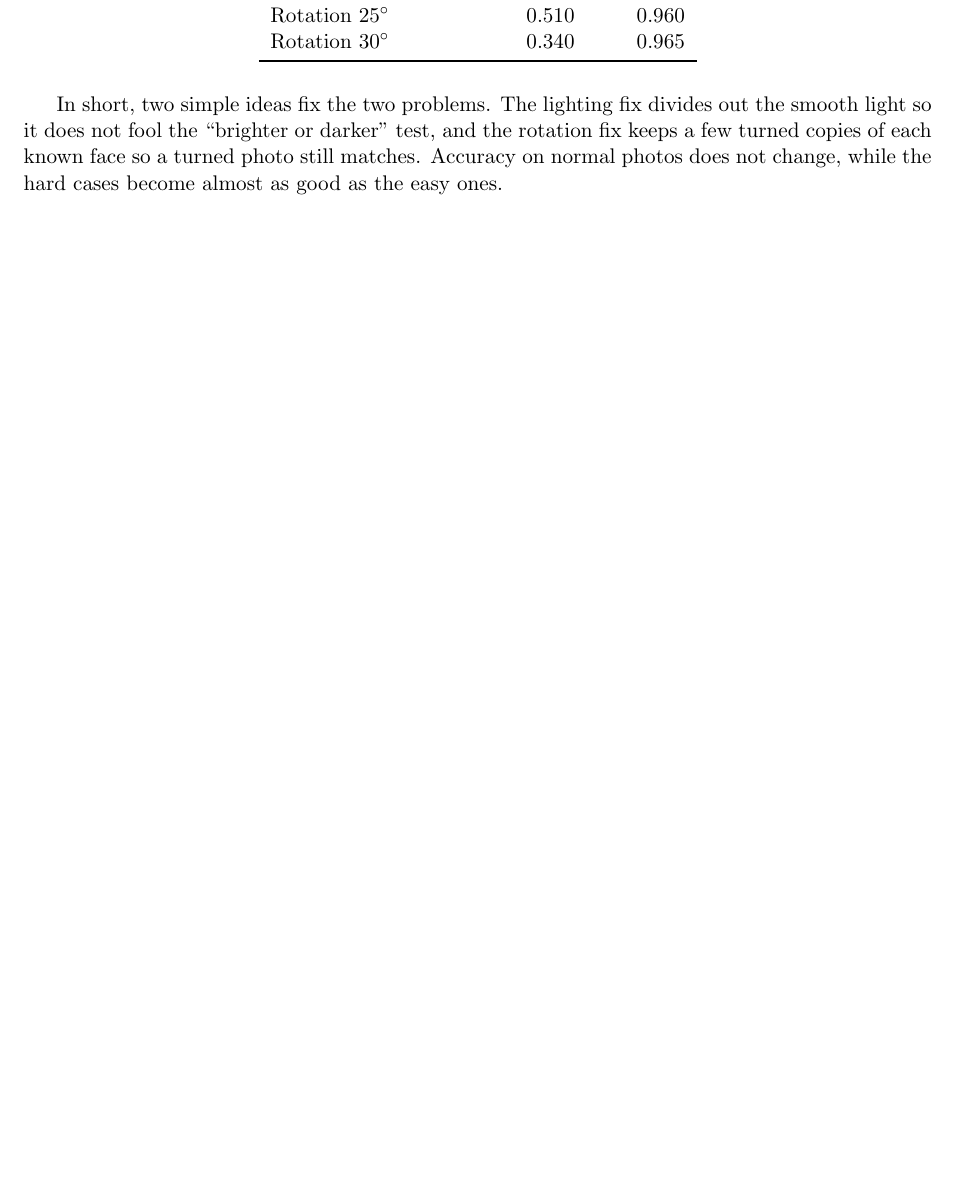
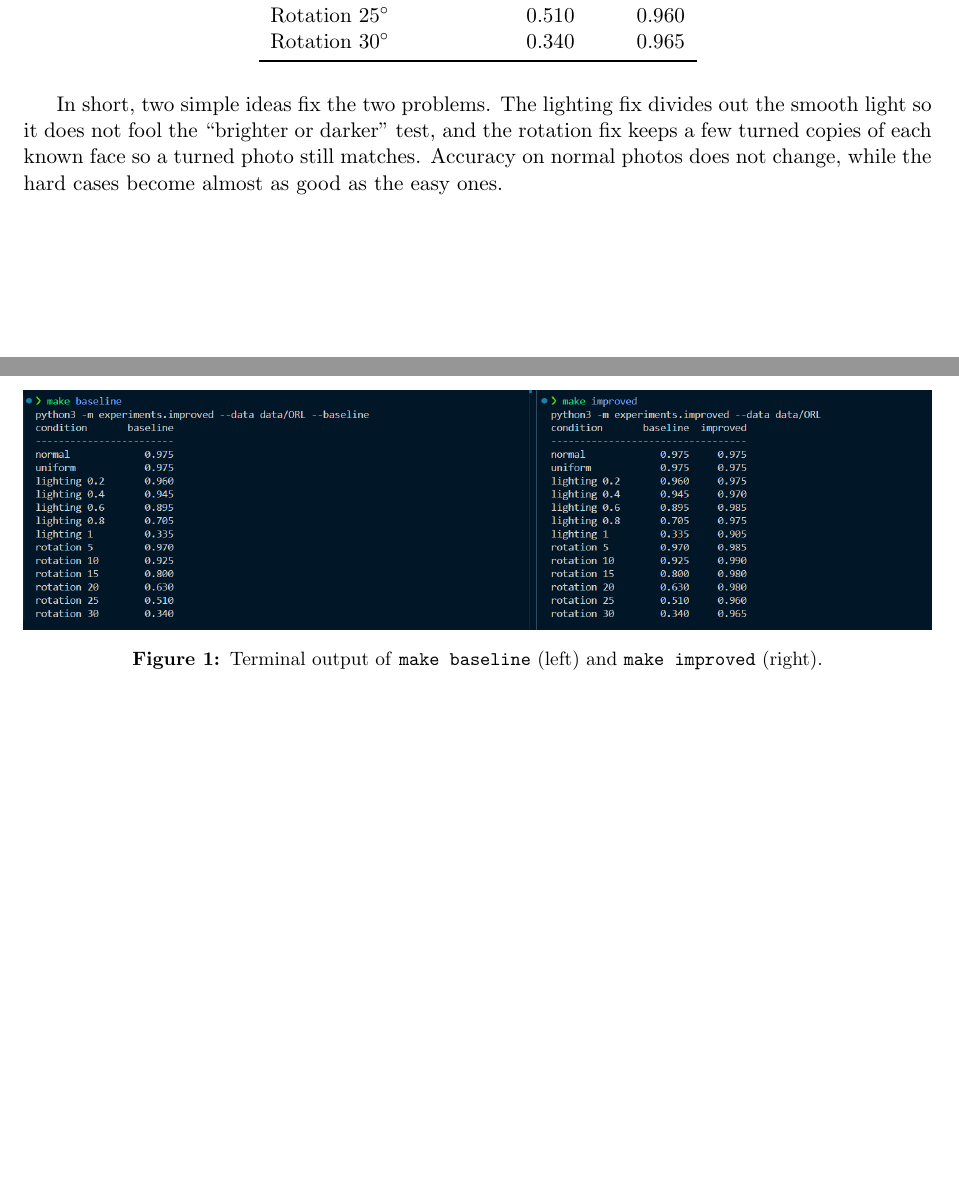
Before and after one commit to masud1901/elec-872-lab-local-binary-pattern-face-recognition, a LaTeX document (workshop.tex): part of page 2 of 2 before the commit and two parts of pages 2 and 3 of 3 after it, the two joined at a grey line, cut so that both start at the same text, the shorter picture padded with empty space. Compiled offline with pdfLaTeX.

Commit message:
workshop.tex: include the terminal output screenshot as a figure

```diff
--- a/workshop.tex
+++ b/workshop.tex
@@ -9,6 +9,7 @@
 
 \usepackage[margin=1in]{geometry}
 \usepackage{booktabs}
+\usepackage{graphicx}
 \usepackage{caption}
 \captionsetup{font=small, labelfont=bf}
 
@@ -112,6 +113,14 @@ recognition is untouched. This fix brings the 20-degree case back up to about 98
   \end{tabular}
 \end{table}
 
+\begin{figure}[htbp]
+  \centering
+  \includegraphics[width=\linewidth]{image.png}
+  \caption{Terminal output of \texttt{make baseline} (left) and \texttt{make improved}
+           (right).}
+  \label{fig:terminal}
+\end{figure}
+
 In short, two simple ideas fix the two problems. The lighting fix divides out the
 smooth light so it does not fool the ``brighter or darker'' test, and the rotation fix
 keeps a few turned copies of each known face so a turned photo still matches. Accuracy
```
Also changed, not shown: image.png (added).
